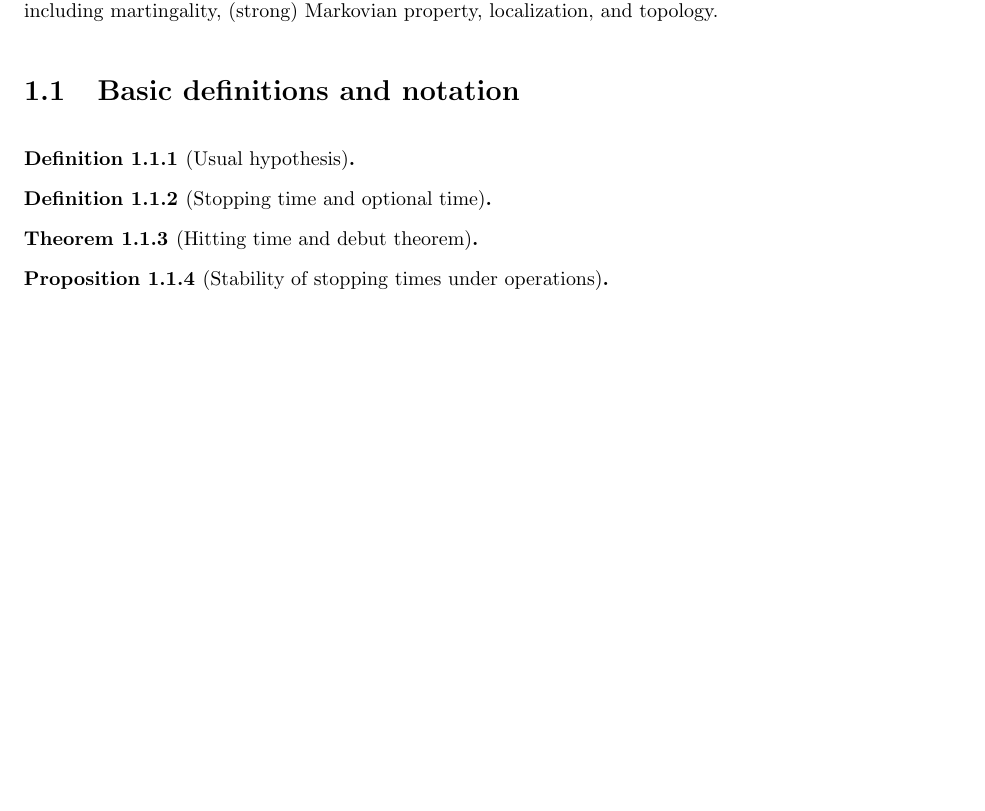
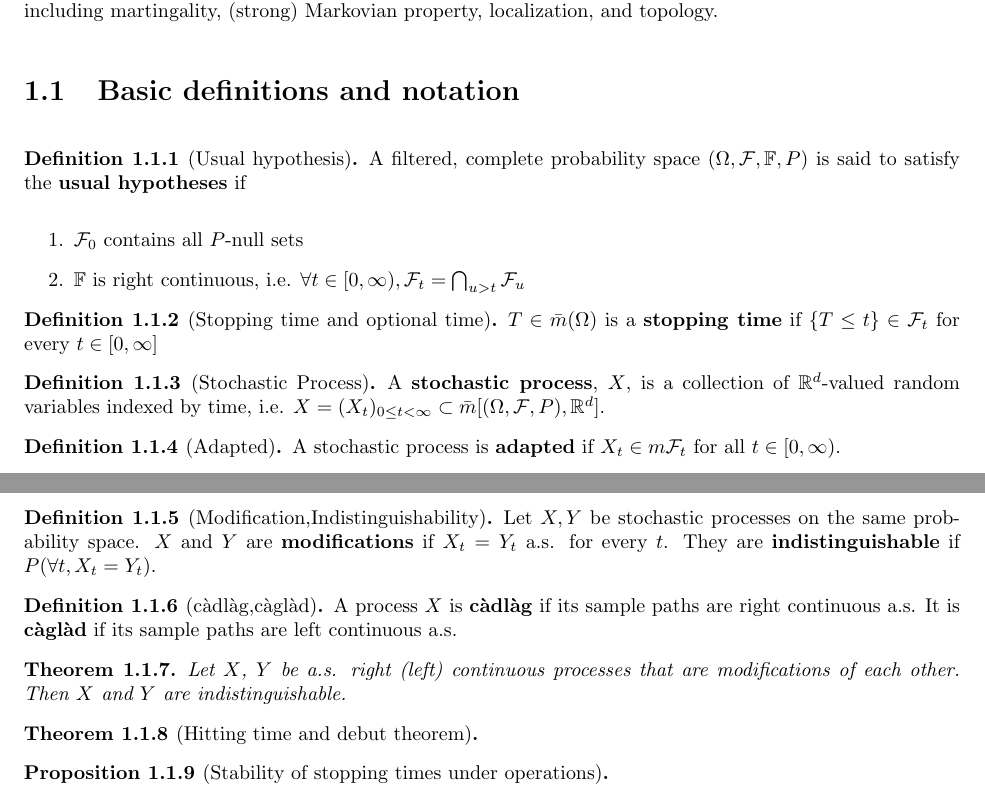
Before and after one commit to yangxikevinou/ProtterSDE_Note, a LaTeX thesis (ProtterSDE_Note.tex): part of page 5 of 25 before the commit and two parts of pages 6 and 7 of 27 after it, the two joined at a grey line, cut so that both start at the same text, the shorter picture padded with empty space. Compiled offline with pdfLaTeX.

Commit message:
Update on Overleaf.

```diff
--- a/ProtterSDE_Note.tex
+++ b/ProtterSDE_Note.tex
@@ -24,6 +24,7 @@
 \newtheorem{rem}[thm]{Remark}
 
 %%%%%% universal shorthand notations
+\newcommand{\R}{{\mathbb R}}%real numbers
 \newcommand{\E}{\mathbb{E}} % expectation
 \renewcommand{\P}{\mathbb{P}} % probability
 \newcommand{\I}{\mathbb{I}} % indicator
@@ -96,14 +103,36 @@ This note emphasizes on the L\'evy processes, for they contain both ubiquitous e
 \section{Basic definitions and notation}
 
 \begin{defn}[Usual hypothesis]
-
+A filtered, complete probability space $(\Omega,\mathcal{F},\mathbb{F},P)$ is said to satisfy the \textbf{usual hypotheses} if
+\begin{enumerate}
+	\item $\mathcal{F}_0$ contains all $P$-null sets
+    \item $\mathbb{F}$ is right continuous, i.e. $\forall t\in[0,\infty),\mathcal{F}_t=\bigcap_{u>t}\mathcal{F}_u$
+\end{enumerate}
 \end{defn}
 
-
 \begin{defn}[Stopping time and optional time]
-
+$T\in \bar{m}(\Omega)$ is a \textbf{stopping time} if $\{T\leq t\}\in\mathcal{F}_t$ for every $t\in[0,\infty]$
 \end{defn}
 
+\begin{defn}[Stochastic Process]
+A \textbf{stochastic process}, $X$, is a collection of $\R^d$-valued random variables indexed by time, i.e. $X=(X_t)_{0\leq t<\infty}\subset \bar{m}[(\Omega,\mathcal{F},P),\R^d]$.
+\end{defn}
+
+\begin{defn}[Adapted]
+A stochastic process is \textbf{adapted} if $X_t\in m\mathcal{F}_t$ for all $t\in[0,\infty)$.
+\end{defn}
+
+\begin{defn}[Modification,Indistinguishability]
+Let $X,Y$ be stochastic processes on the same probability space. $X$ and $Y$ are \textbf{modifications} if $X_t=Y_t$ a.s. for every $t$. They are \textbf{indistinguishable} if $P(\forall t, X_t=Y_t)$.
+\end{defn}
+
+\begin{defn}[c{\`a}dl{\`a}g,c{\`a}gl{\`a}d]
+A process $X$ is \textbf{c{\`a}dl{\`a}g} if its sample paths are right continuous a.s. It is \textbf{c{\`a}gl{\`a}d} if its sample paths are left continuous a.s.
+\end{defn}
+
+\begin{thm}
+Let $X$, $Y$ be a.s. right (left) continuous processes that are modifications of each other. Then $X$ and $Y$ are indistinguishable.
+\end{thm}
 
 \begin{thm}[Hitting time and debut theorem]
 
```
Also changed, not shown: ProtterSDE_Note.tex (8 more changed lines).
